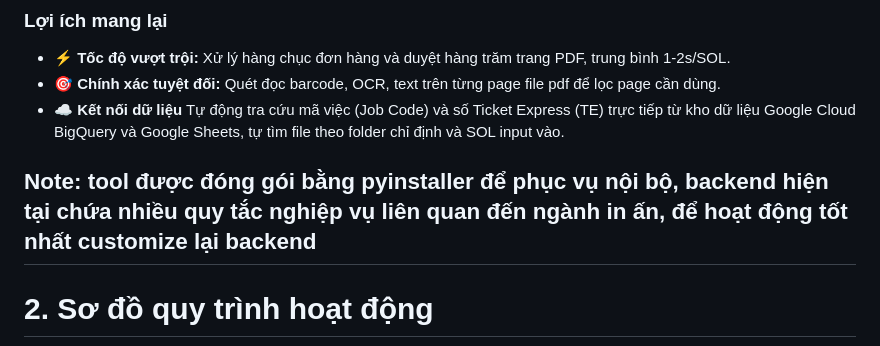
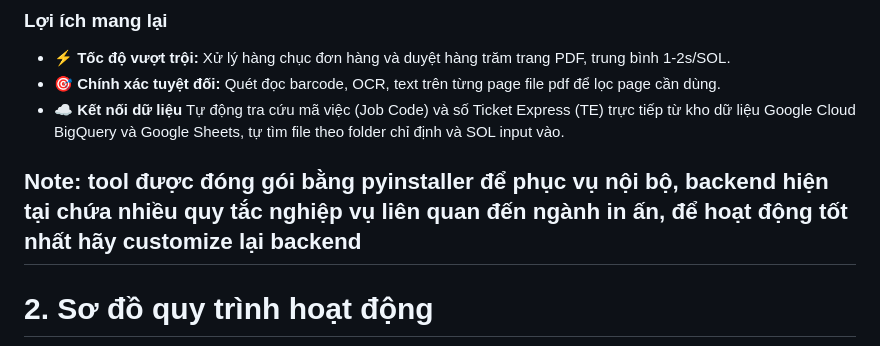
Before and after one commit to Thijnhhh/pdf_manipulation, a Markdown page: README.md, the part around the change. Rendered like a GitHub page.

Commit message:
Clarify note on backend customization requirements
Updated note for clarity on backend customization.

```diff
--- a/README.md
+++ b/README.md
@@ -42,7 +42,7 @@ Trong các nhà máy in ấn nhãn mác bao bì và sản xuất thẻ thông mi
 * 🎯 **Chính xác tuyệt đối:** Quét đọc barcode, OCR, text trên từng page file pdf để lọc page cần dùng.
 * ☁️ **Kết nối dữ liệu** Tự động tra cứu mã việc (Job Code) và số Ticket Express (TE) trực tiếp từ kho dữ liệu Google Cloud BigQuery và Google Sheets, tự tìm file theo folder chỉ định và SOL input vào.
 
-**Note**: tool được đóng gói bằng pyinstaller để phục vụ nội bộ, backend hiện tại chứa nhiều quy tắc nghiệp vụ liên quan đến ngành in ấn, để hoạt động tốt nhất customize lại backend
+**Note**: tool được đóng gói bằng pyinstaller để phục vụ nội bộ, backend hiện tại chứa nhiều quy tắc nghiệp vụ liên quan đến ngành in ấn, để hoạt động tốt nhất hãy customize lại backend
 ---
 
 # 2. Sơ đồ quy trình hoạt động
```
